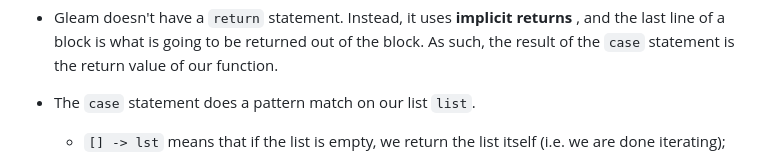
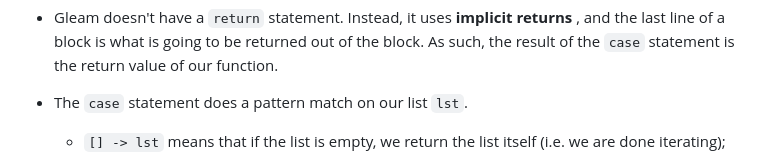
Before and after one commit to maxime-filippini/maximefilippini.me, a Markdown page: posts/a-journey-to-the-stars.md, the part around the change. Rendered like a GitHub page.

```diff
--- a/posts/a-journey-to-the-stars.md
+++ b/posts/a-journey-to-the-stars.md
@@ -116,7 +116,7 @@ Let's break down what the function does, although it is probably quite clear:
   , and the last line of a block is what is going to be returned out of the block.
   As such, the result of the `case` statement is the return value of our function.
 
-- The `case` statement does a pattern match on our list `list`.
+- The `case` statement does a pattern match on our list `lst`.
 
   - `[] -> lst` means that if the list is empty, we return the list itself (i.e. we are done iterating);
   - If the list is not empty, the the list can be written as
```
